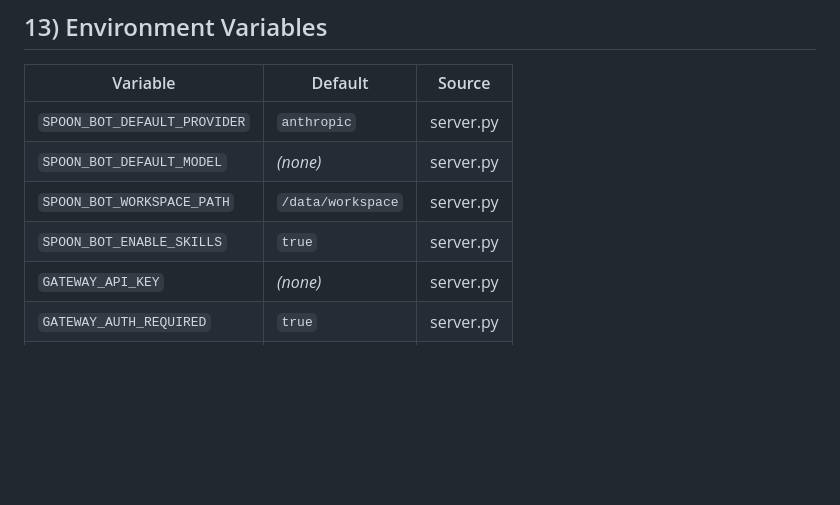
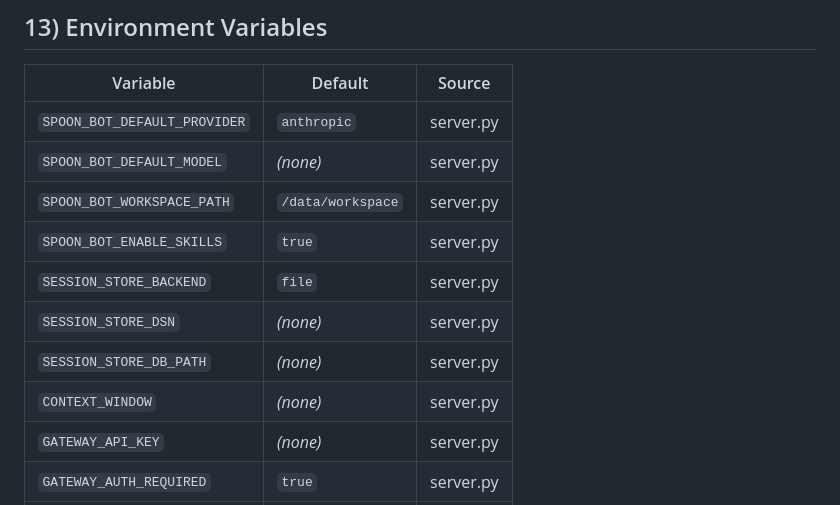
Before and after one commit to XSpoonAi/spoon-bot, a Markdown page: docs/api.md, the part around one of its changes. Drawn GitHub-style; blank space fills up the shorter version.

Commit message:
docs: auto-update API documentation

```diff
--- a/docs/api.md
+++ b/docs/api.md
@@ -838,6 +838,10 @@ Health check response.
 | `SPOON_BOT_DEFAULT_MODEL` | *(none)* | server.py |
 | `SPOON_BOT_WORKSPACE_PATH` | `/data/workspace` | server.py |
 | `SPOON_BOT_ENABLE_SKILLS` | `true` | server.py |
+| `SESSION_STORE_BACKEND` | `file` | server.py |
+| `SESSION_STORE_DSN` | *(none)* | server.py |
+| `SESSION_STORE_DB_PATH` | *(none)* | server.py |
+| `CONTEXT_WINDOW` | *(none)* | server.py |
 | `GATEWAY_API_KEY` | *(none)* | server.py |
 | `GATEWAY_AUTH_REQUIRED` | `true` | server.py |
 | `JWT_SECRET` | *(none)* | config.py |
```
Also changed, not shown: other parts of docs/api.md (+1 -1 lines).
